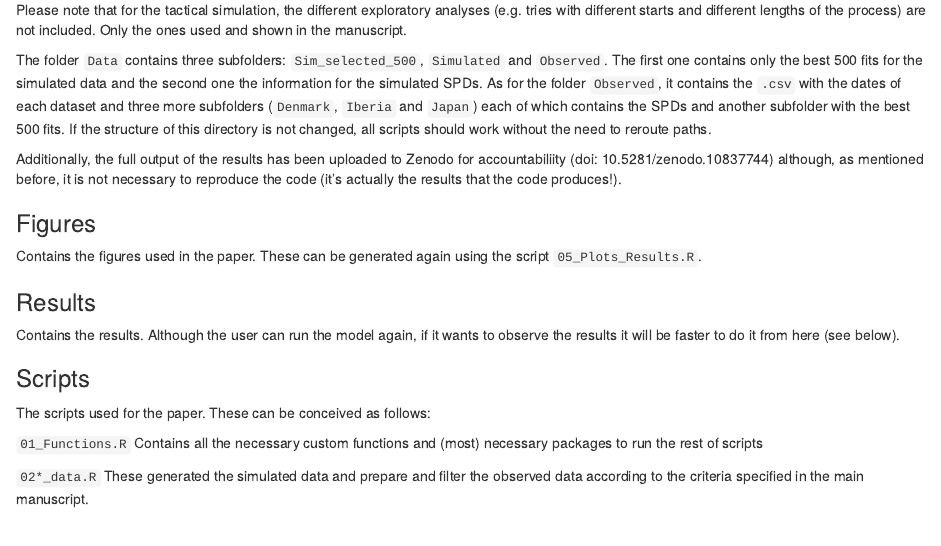
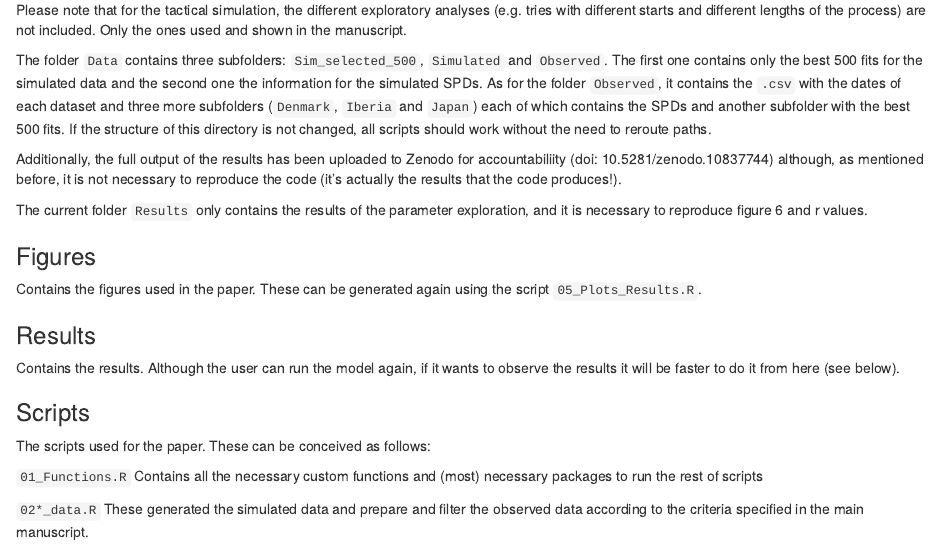
Before and after one commit to acortell3/Demographic_interactions, an R Markdown document (Readme.Rmd): the page in a window 1100 px wide, from 410 px down. Rendered offline with R 4.5, knitr and Pandoc, with nearby package versions.

Commit message:
Results folder and little updates

```diff
--- a/Readme.Rmd
+++ b/Readme.Rmd
@@ -25,6 +25,8 @@ Please note that for the tactical simulation, the different exploratory analyses
 The folder `Data` contains three subfolders: `Sim_selected_500`, `Simulated` and `Observed`. The first one contains only the best 500 fits for the simulated data and the second one the information for the simulated SPDs. As for the folder `Observed`, it contains the `.csv` with the dates of each dataset and three more subfolders (`Denmark`, `Iberia` and `Japan`) each of which contains the SPDs and another subfolder with the best 500 fits. If the structure of this directory is not changed, all scripts should work without the need to reroute paths.
 
 Additionally, the full output of the results has been uploaded to Zenodo for accountabiliity (doi: 10.5281/zenodo.10837744) although, as mentioned before, it is not necessary to reproduce the code (it's actually the results that the code produces!).
+
+The current folder `Results` only contains the results of the parameter exploration, and it is necessary to reproduce figure 6 and r values.
 
 ### Figures
 
```
Also changed, not shown: Figures/Fig_2.png, Figures/Fig_3.png, Figures/Fig_4.png, Figures/Fig_5.png, Figures/Fig_6.png, Figures/Fig_S2_1.png, Figures/Fig_S3_1.png, Figures/Fig_S3_2.png, Figures/Fig_S3_3.png, Figures/Fig_S3_4.png.
